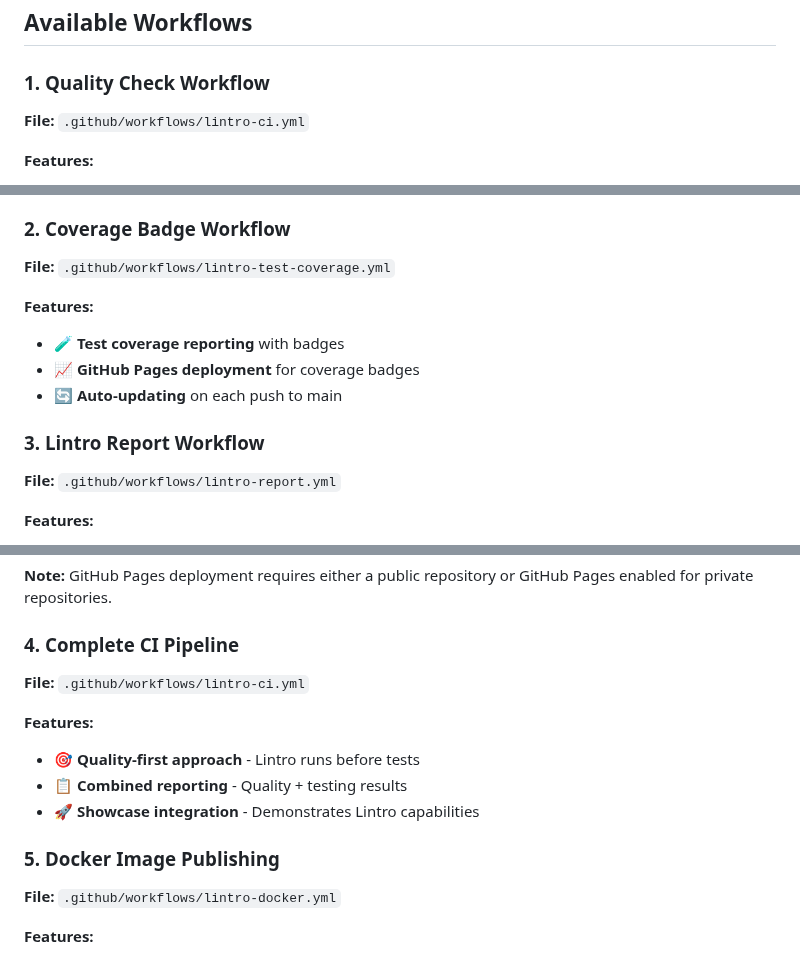
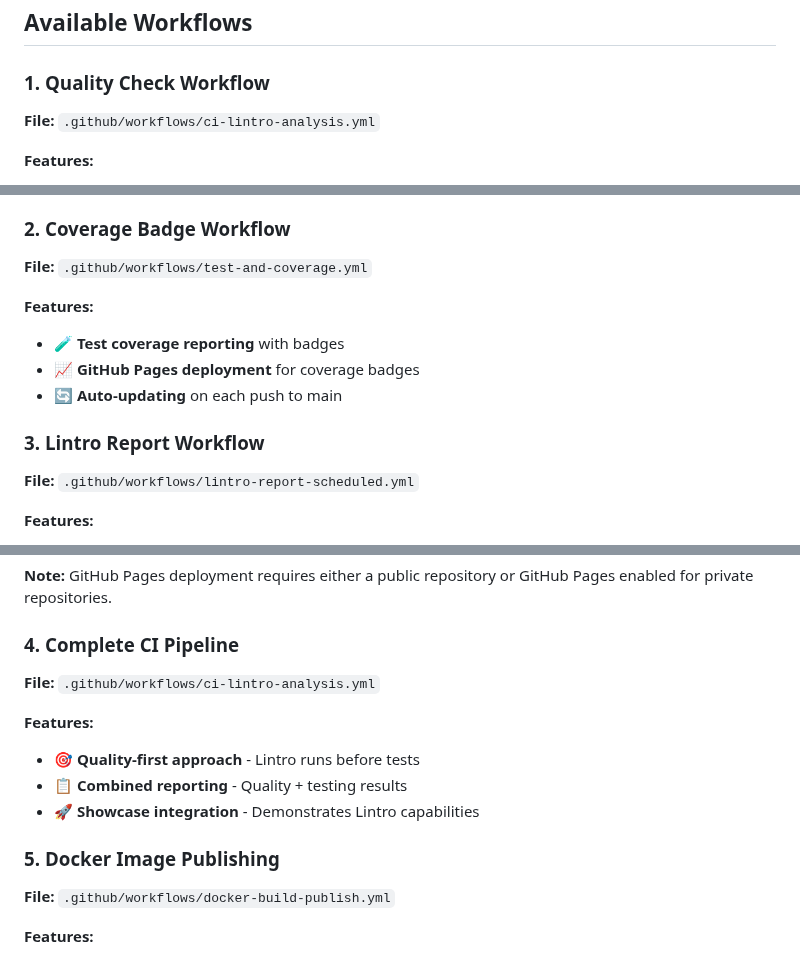
Before and after one commit to TurboCoder13/py-lintro, a Markdown page: docs/github-integration.md, 3 parts joined by grey strips. Rendered like a GitHub page.

Commit message:
docs: update workflow file names in GitHub integration guide
- align references to new workflow filenames after CI overhaul
- fix broken links detected by documentation tests

```diff
--- a/docs/github-integration.md
+++ b/docs/github-integration.md
@@ -14,7 +14,7 @@ The repository includes pre-configured GitHub Actions workflows. To activate the
 
 ### 1. Quality Check Workflow
 
-**File:** `.github/workflows/lintro-ci.yml`
+**File:** `.github/workflows/ci-lintro-analysis.yml`
 
 **Features:**
 
@@ -35,7 +35,7 @@ The repository includes pre-configured GitHub Actions workflows. To activate the
 
 ### 2. Coverage Badge Workflow
 
-**File:** `.github/workflows/lintro-test-coverage.yml`
+**File:** `.github/workflows/test-and-coverage.yml`
 
 **Features:**
 
@@ -45,7 +45,7 @@ The repository includes pre-configured GitHub Actions workflows. To activate the
 
 ### 3. Lintro Report Workflow
 
-**File:** `.github/workflows/lintro-report.yml`
+**File:** `.github/workflows/lintro-report-scheduled.yml`
 
 **Features:**
 
@@ -89,7 +89,7 @@ permissions:
 
 ### 4. Complete CI Pipeline
 
-**File:** `.github/workflows/lintro-ci.yml`
+**File:** `.github/workflows/ci-lintro-analysis.yml`
 
 **Features:**
 
@@ -99,7 +99,7 @@ permissions:
 
 ### 5. Docker Image Publishing
 
-**File:** `.github/workflows/lintro-docker.yml`
+**File:** `.github/workflows/docker-build-publish.yml`
 
 **Features:**
 
```
Also changed, not shown: other parts of docs/github-integration.md (+1 -1 lines).
